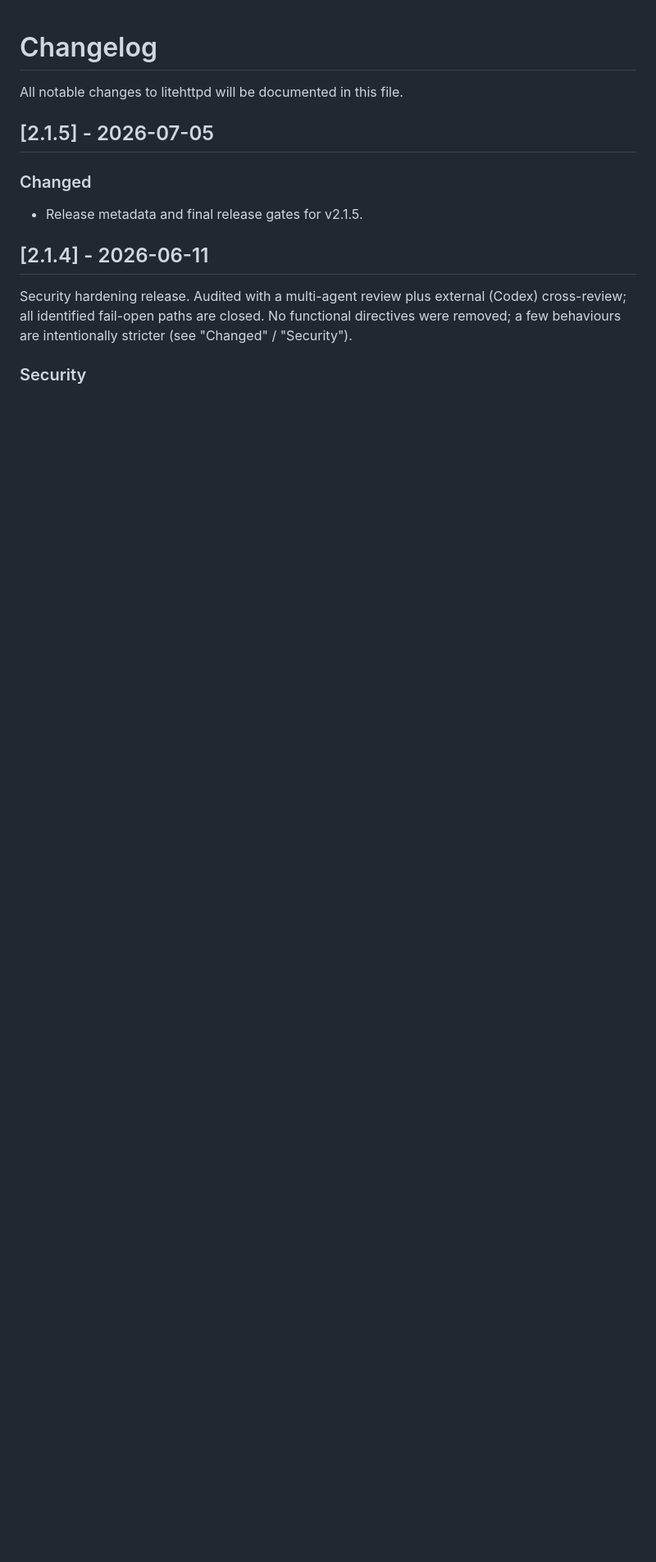
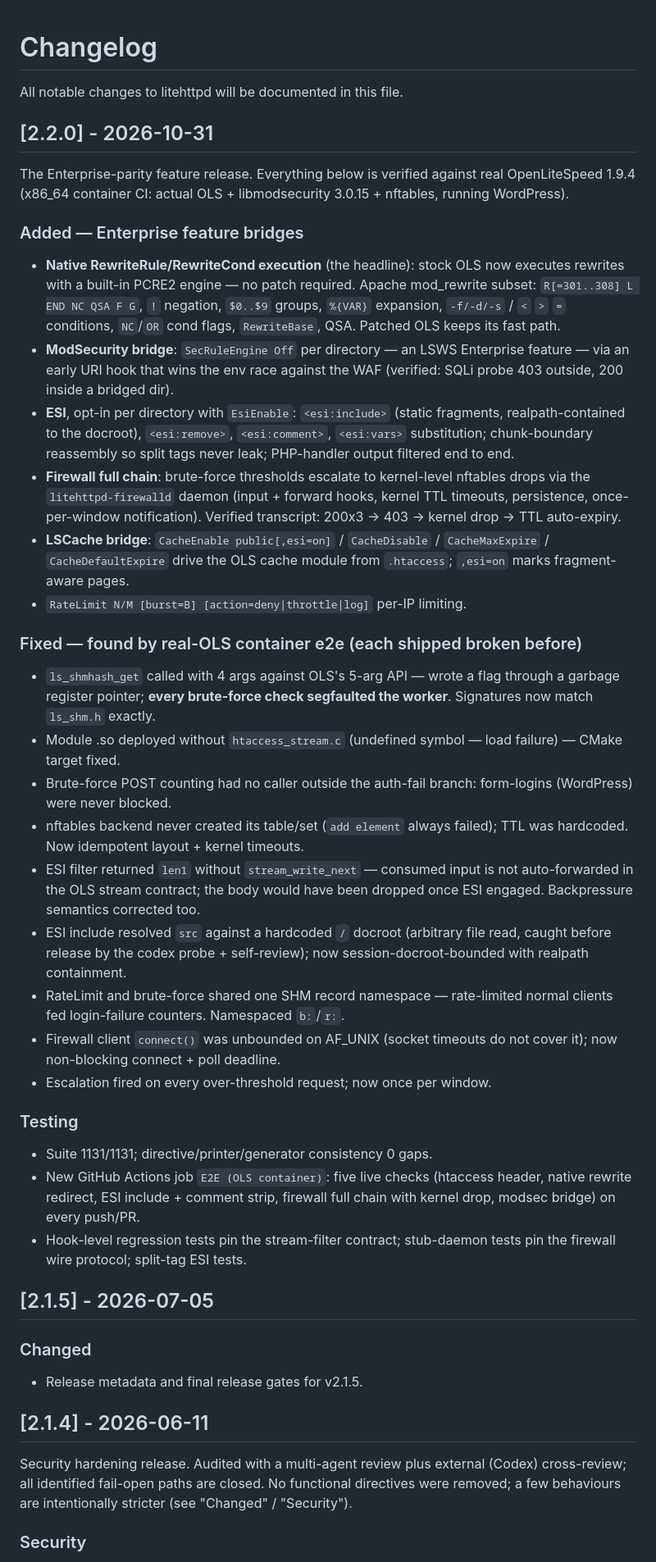
Before and after one commit to web-casa/litehttpd, a Markdown page: CHANGELOG.md, the part around the change. Shown at 82% size. GitHub-like rendering; blank space fills up the shorter version.

Commit message:
release: v2.2.0 metadata — changelog for the Enterprise-parity feature set
Headline: native RewriteRule execution on stock OLS, ModSecurity
SecRuleEngine bridge, ESI with hardened includes, firewall full chain
(kernel-verified), LSCache bridge with esi=on, RateLimit — plus the seven
real-OLS defects the container e2e caught before release and the new
live-CI job. Suite 1131/1131.

```diff
--- a/CHANGELOG.md
+++ b/CHANGELOG.md
@@ -1,6 +1,64 @@
 # Changelog
 
 All notable changes to litehttpd will be documented in this file.
+
+## [2.2.0] - 2026-10-31
+
+The Enterprise-parity feature release. Everything below is verified against
+real OpenLiteSpeed 1.9.4 (x86_64 container CI: actual OLS + libmodsecurity
+3.0.15 + nftables, running WordPress).
+
+### Added — Enterprise feature bridges
+- **Native RewriteRule/RewriteCond execution** (the headline): stock OLS now
+  executes rewrites with a built-in PCRE2 engine — no patch required.
+  Apache mod_rewrite subset: `R[=301..308] L END NC QSA F G`, `!` negation,
+  `$0..$9` groups, `%{VAR}` expansion, `-f/-d/-s` / `<` `>` `=` conditions,
+  `NC`/`OR` cond flags, `RewriteBase`, QSA. Patched OLS keeps its fast path.
+- **ModSecurity bridge**: `SecRuleEngine Off` per directory — an LSWS
+  Enterprise feature — via an early URI hook that wins the env race against
+  the WAF (verified: SQLi probe 403 outside, 200 inside a bridged dir).
+- **ESI**, opt-in per directory with `EsiEnable`: `<esi:include>` (static
+  fragments, realpath-contained to the docroot), `<esi:remove>`,
+  `<esi:comment>`, `<esi:vars>` substitution; chunk-boundary reassembly so
+  split tags never leak; PHP-handler output filtered end to end.
+- **Firewall full chain**: brute-force thresholds escalate to kernel-level
+  nftables drops via the `litehttpd-firewalld` daemon (input + forward
+  hooks, kernel TTL timeouts, persistence, once-per-window notification).
+  Verified transcript: 200x3 -> 403 -> kernel drop -> TTL auto-expiry.
+- **LSCache bridge**: `CacheEnable public[,esi=on]` / `CacheDisable` /
+  `CacheMaxExpire` / `CacheDefaultExpire` drive the OLS cache module from
+  `.htaccess`; `,esi=on` marks fragment-aware pages.
+- `RateLimit N/M [burst=B] [action=deny|throttle|log]` per-IP limiting.
+
+### Fixed — found by real-OLS container e2e (each shipped broken before)
+- `ls_shmhash_get` called with 4 args against OLS's 5-arg API — wrote a
+  flag through a garbage register pointer; **every brute-force check
+  segfaulted the worker**. Signatures now match `ls_shm.h` exactly.
+- Module .so deployed without `htaccess_stream.c` (undefined symbol — load
+  failure) — CMake target fixed.
+- Brute-force POST counting had no caller outside the auth-fail branch:
+  form-logins (WordPress) were never blocked.
+- nftables backend never created its table/set (`add element` always
+  failed); TTL was hardcoded. Now idempotent layout + kernel timeouts.
+- ESI filter returned `len1` without `stream_write_next` — consumed input
+  is not auto-forwarded in the OLS stream contract; the body would have
+  been dropped once ESI engaged. Backpressure semantics corrected too.
+- ESI include resolved `src` against a hardcoded `/` docroot (arbitrary
+  file read, caught before release by the codex probe + self-review);
+  now session-docroot-bounded with realpath containment.
+- RateLimit and brute-force shared one SHM record namespace — rate-limited
+  normal clients fed login-failure counters. Namespaced `b:`/`r:`.
+- Firewall client `connect()` was unbounded on AF_UNIX (socket timeouts do
+  not cover it); now non-blocking connect + poll deadline.
+- Escalation fired on every over-threshold request; now once per window.
+
+### Testing
+- Suite 1131/1131; directive/printer/generator consistency 0 gaps.
+- New GitHub Actions job `E2E (OLS container)`: five live checks (htaccess
+  header, native rewrite redirect, ESI include + comment strip, firewall
+  full chain with kernel drop, modsec bridge) on every push/PR.
+- Hook-level regression tests pin the stream-filter contract; stub-daemon
+  tests pin the firewall wire protocol; split-tag ESI tests.
 
 ## [2.1.5] - 2026-07-05
 
```
